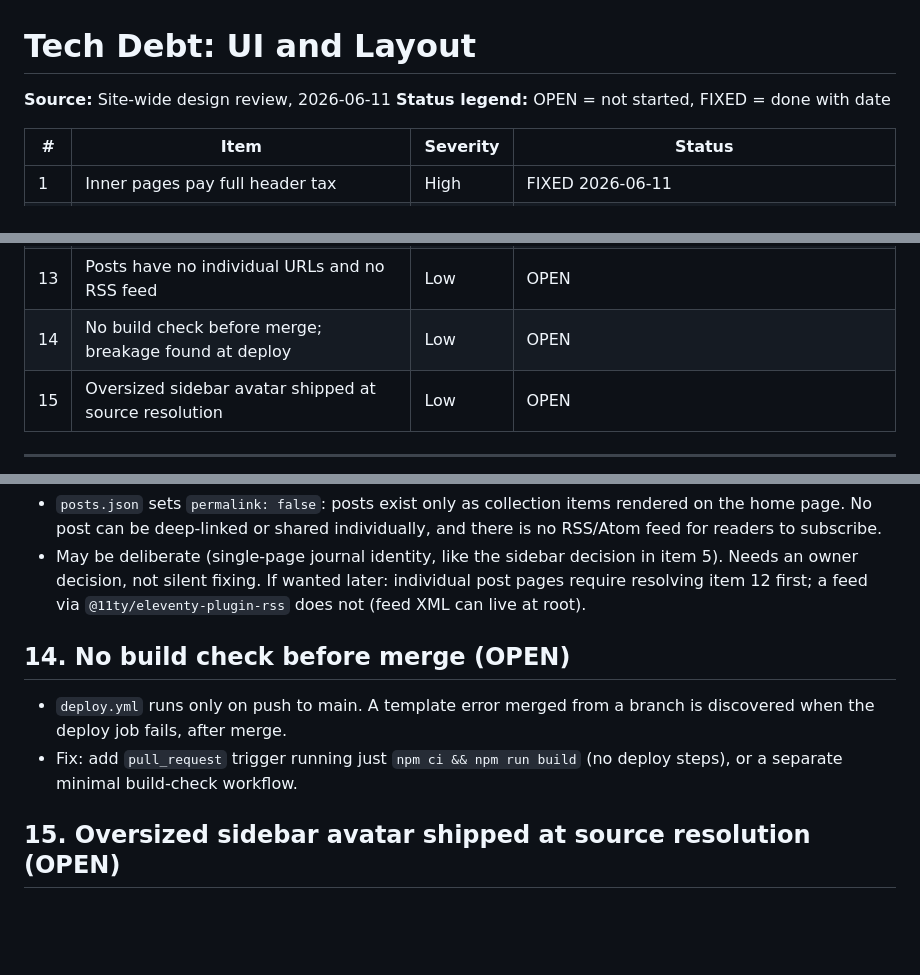
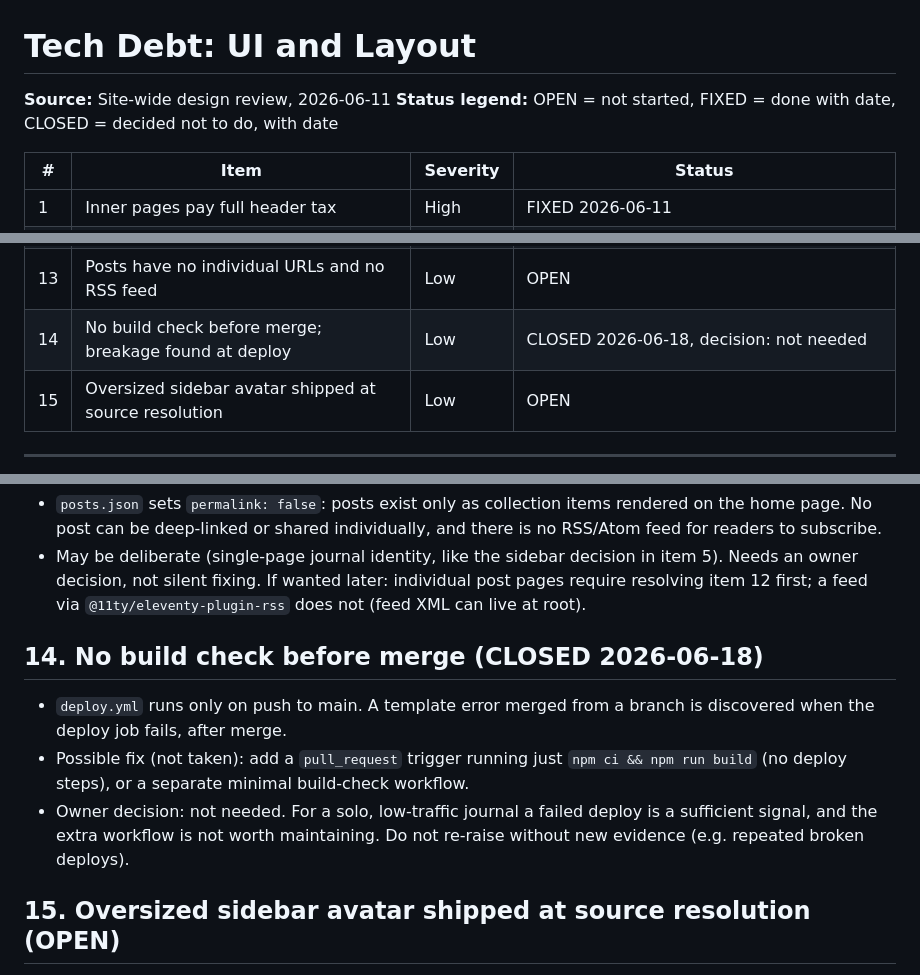
Before and after one commit to hungngdoan/hung-blog, a Markdown page: TECH_DEBT.md, 3 parts joined by grey strips. Drawn GitHub-style; blank space fills up the shorter version.

Commit message:
Update tech debt

```diff
--- a/TECH_DEBT.md
+++ b/TECH_DEBT.md
@@ -1,7 +1,7 @@
 # Tech Debt: UI and Layout
 
 **Source:** Site-wide design review, 2026-06-11
-**Status legend:** OPEN = not started, FIXED = done with date
+**Status legend:** OPEN = not started, FIXED = done with date, CLOSED = decided not to do, with date
 
 | # | Item | Severity | Status |
 |---|------|----------|--------|
@@ -18,7 +18,7 @@
 | 11 | Stray working file Kayle.jpg tracked at repo root | Low | FIXED 2026-06-12 |
 | 12 | Flat-URL layout is an unstated invariant | Medium | OPEN |
 | 13 | Posts have no individual URLs and no RSS feed | Low | OPEN |
-| 14 | No build check before merge; breakage found at deploy | Low | OPEN |
+| 14 | No build check before merge; breakage found at deploy | Low | CLOSED 2026-06-18, decision: not needed |
 | 15 | Oversized sidebar avatar shipped at source resolution | Low | OPEN |
 
 ---
@@ -115,10 +115,11 @@ All four backlog items addressed in `games.njk` and `games.css`:
 - `posts.json` sets `permalink: false`: posts exist only as collection items rendered on the home page. No post can be deep-linked or shared individually, and there is no RSS/Atom feed for readers to subscribe.
 - May be deliberate (single-page journal identity, like the sidebar decision in item 5). Needs an owner decision, not silent fixing. If wanted later: individual post pages require resolving item 12 first; a feed via `@11ty/eleventy-plugin-rss` does not (feed XML can live at root).
 
-## 14. No build check before merge (OPEN)
+## 14. No build check before merge (CLOSED 2026-06-18)
 
 - `deploy.yml` runs only on push to main. A template error merged from a branch is discovered when the deploy job fails, after merge.
-- Fix: add `pull_request` trigger running just `npm ci && npm run build` (no deploy steps), or a separate minimal build-check workflow.
+- Possible fix (not taken): add a `pull_request` trigger running just `npm ci && npm run build` (no deploy steps), or a separate minimal build-check workflow.
+- Owner decision: not needed. For a solo, low-traffic journal a failed deploy is a sufficient signal, and the extra workflow is not worth maintaining. Do not re-raise without new evidence (e.g. repeated broken deploys).
 
 ## 15. Oversized sidebar avatar shipped at source resolution (OPEN)
 
```
